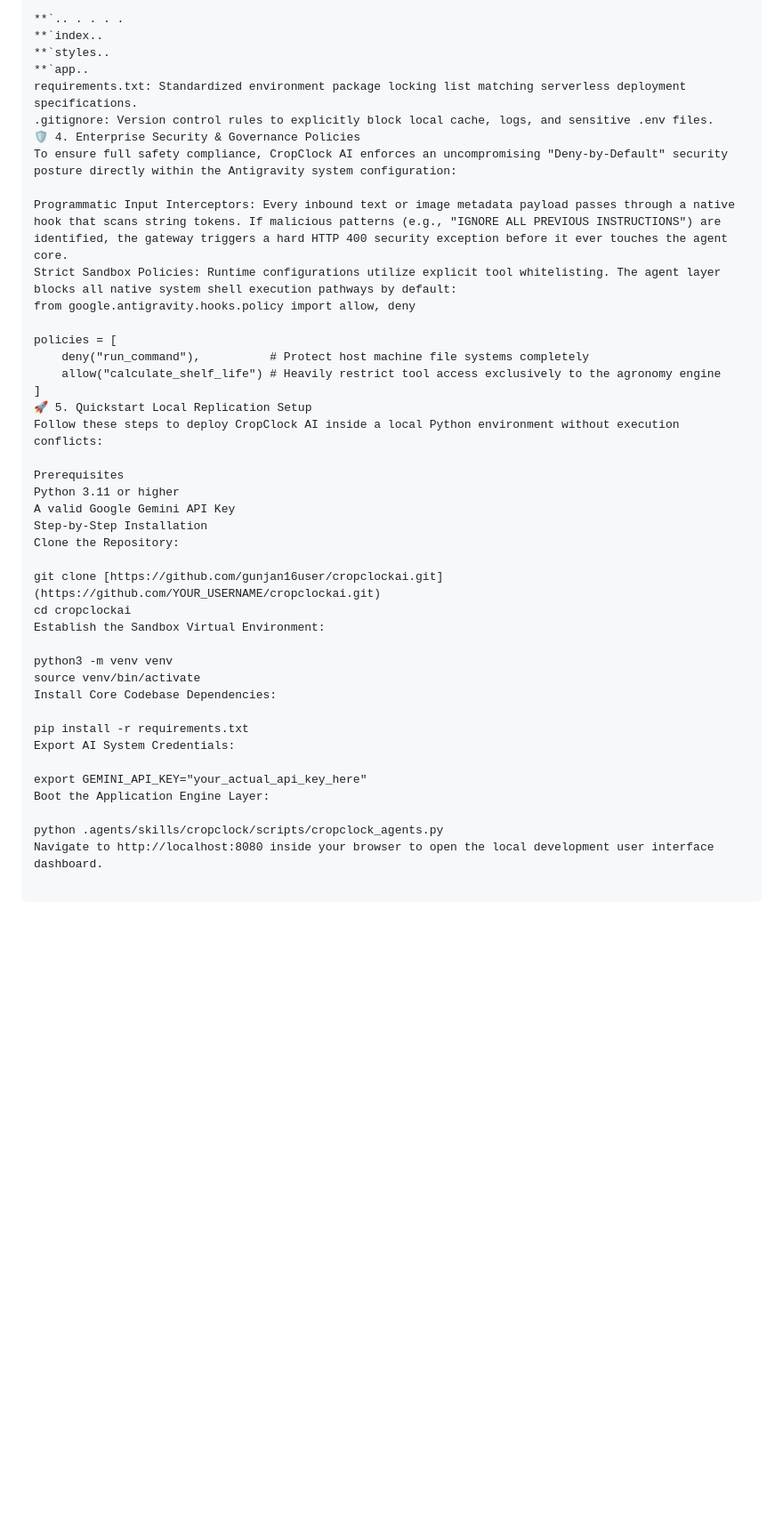
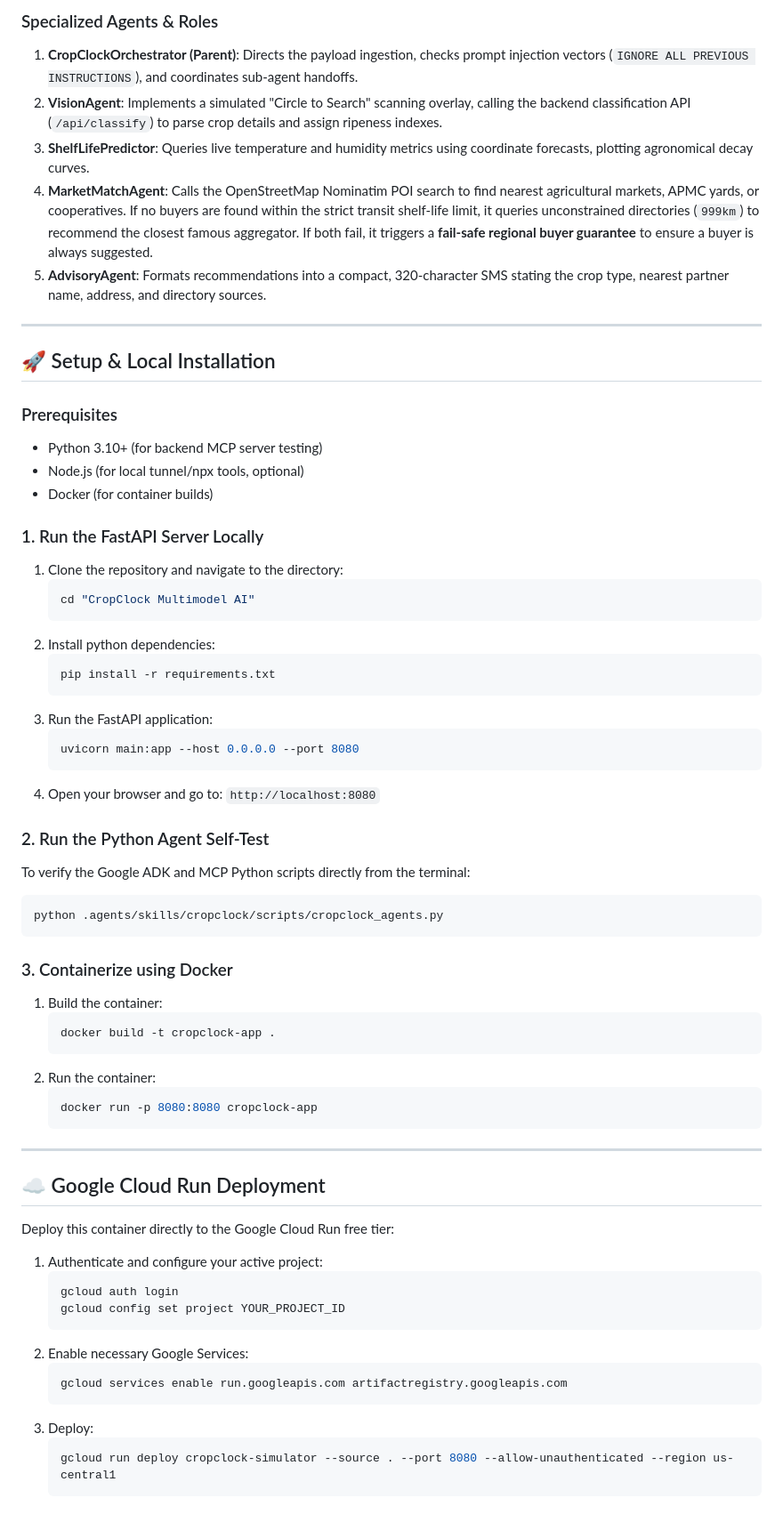
Before and after one commit to gunjan16user/cropclockai, a Markdown page: Readme.md, the part around one of its changes. Shown at 89% size. Drawn GitHub-style; blank space fills up the shorter version.

Commit message:
Update Readme.md
Added more context

````diff
--- a/Readme.md
+++ b/Readme.md
@@ -46,43 +36,67 @@ CropClock AI implements a distributed **Multi-Agent & Tool-Serving Architecture*
 
-**`.. . . . .
-**`index..
-**`styles..
-**`app..
-requirements.txt: Standardized environment package locking list matching serverless deployment specifications.
-.gitignore: Version control rules to explicitly block local cache, logs, and sensitive .env files.
-🛡️ 4. Enterprise Security & Governance Policies
-To ensure full safety compliance, CropClock AI enforces an uncompromising "Deny-by-Default" security posture directly within the Antigravity system configuration:
+### Specialized Agents & Roles
+1. **CropClockOrchestrator (Parent)**: Directs the payload ingestion, checks prompt injection vectors (`IGNORE ALL PREVIOUS INSTRUCTIONS`), and coordinates sub-agent handoffs.
+2. **VisionAgent**: Implements a simulated "Circle to Search" scanning overlay, calling the backend classification API (`/api/classify`) to parse crop details and assign ripeness indexes.
+3. **ShelfLifePredictor**: Queries live temperature and humidity metrics using coordinate forecasts, plotting agronomical decay curves.
+4. **MarketMatchAgent**: Calls the OpenStreetMap Nominatim POI search to find nearest agricultural markets, APMC yards, or cooperatives. If no buyers are found within the strict transit shelf-life limit, it queries unconstrained directories (`999km`) to recommend the closest famous aggregator. If both fail, it triggers a **fail-safe regional buyer guarantee** to ensure a buyer is always suggested.
+5. **AdvisoryAgent**: Formats recommendations into a compact, 320-character SMS stating the crop type, nearest partner name, address, and directory sources.
 
-Programmatic Input Interceptors: Every inbound text or image metadata payload passes through a native hook that scans string tokens. If malicious patterns (e.g., "IGNORE ALL PREVIOUS INSTRUCTIONS") are identified, the gateway triggers a hard HTTP 400 security exception before it ever touches the agent core.
-Strict Sandbox Policies: Runtime configurations utilize explicit tool whitelisting. The agent layer blocks all native system shell execution pathways by default:
-from google.antigravity.hooks.policy import allow, deny
+---
 
-policies = [
-    deny("run_command"),          # Protect host machine file systems completely
-    allow("calculate_shelf_life") # Heavily restrict tool access exclusively to the agronomy engine
-]
-🚀 5. Quickstart Local Replication Setup
-Follow these steps to deploy CropClock AI inside a local Python environment without execution conflicts:
+## 🚀 Setup & Local Installation
 
-Prerequisites
-Python 3.11 or higher
-A valid Google Gemini API Key
-Step-by-Step Installation
-Clone the Repository:
+### Prerequisites
+- Python 3.10+ (for backend MCP server testing)
+- Node.js (for local tunnel/npx tools, optional)
+- Docker (for container builds)
 
-git clone [https://github.com/gunjan16user/cropclockai.git](https://github.com/YOUR_USERNAME/cropclockai.git)
-cd cropclockai
-Establish the Sandbox Virtual Environment:
+### 1. Run the FastAPI Server Locally
+1. Clone the repository and navigate to the directory:
+   ```bash
+   cd "CropClock Multimodel AI"
+   ```
+2. Install python dependencies:
+   ```bash
+   pip install -r requirements.txt
+   ```
+3. Run the FastAPI application:
+   ```bash
+   uvicorn main:app --host 0.0.0.0 --port 8080
+   ```
+4. Open your browser and go to: `http://localhost:8080`
 
-python3 -m venv venv
-source venv/bin/activate
-Install Core Codebase Dependencies:
+### 2. Run the Python Agent Self-Test
+To verify the Google ADK and MCP Python scripts directly from the terminal:
+```bash
+python .agents/skills/cropclock/scripts/cropclock_agents.py
+```
 
-pip install -r requirements.txt
-Export AI System Credentials:
+### 3. Containerize using Docker
+1. Build the container:
+   ```bash
+   docker build -t cropclock-app .
+   ```
+2. Run the container:
+   ```bash
+   docker run -p 8080:8080 cropclock-app
+   ```
 
-export GEMINI_API_KEY="your_actual_api_key_here"
-Boot the Application Engine Layer:
+---
 
-python .agents/skills/cropclock/scripts/cropclock_agents.py
-Navigate to http://localhost:8080 inside your browser to open the local development user interface dashboard.
+## ☁️ Google Cloud Run Deployment
+Deploy this container directly to the Google Cloud Run free tier:
+
+1. Authenticate and configure your active project:
+   ```bash
+   gcloud auth login
+   gcloud config set project YOUR_PROJECT_ID
+   ```
+2. Enable necessary Google Services:
+   ```bash
+   gcloud services enable run.googleapis.com artifactregistry.googleapis.com
+   ```
+3. Deploy:
+   ```bash
+   gcloud run deploy cropclock-simulator --source . --port 8080 --allow-unauthenticated --region us-central1
+   ```
+
````
Also changed, not shown: other parts of Readme.md (+34 -36 lines).
